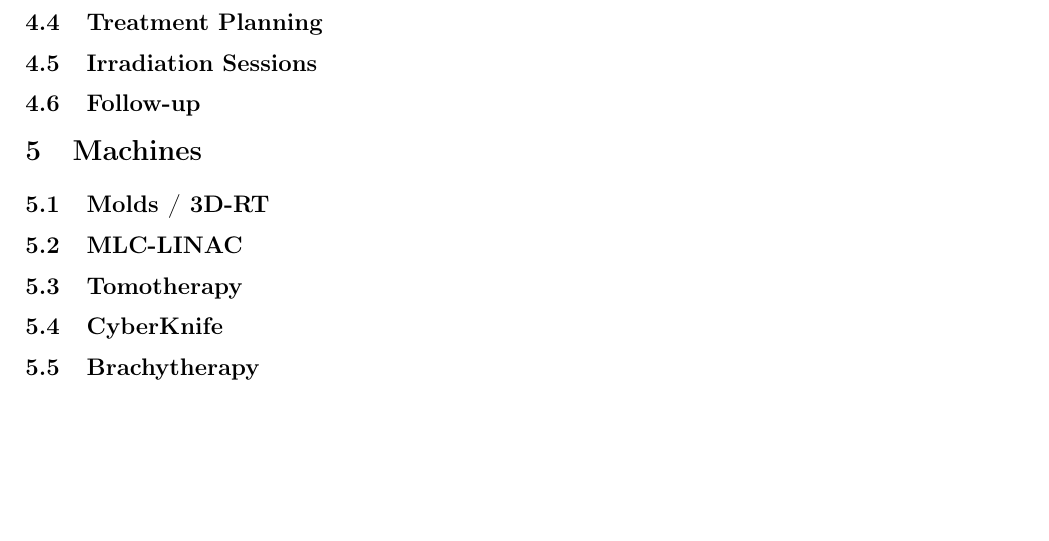
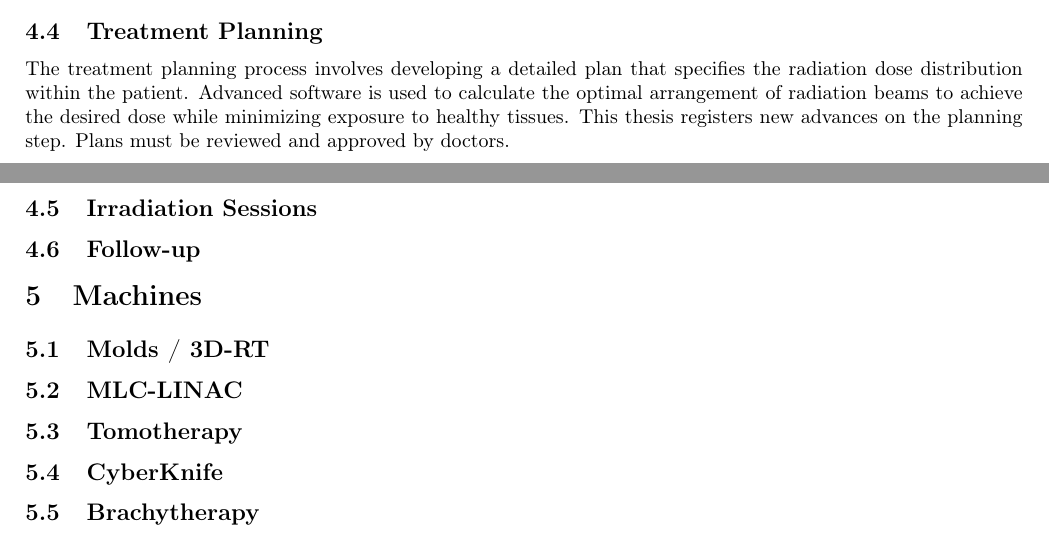
Before and after one commit to pauldubois98/PhD, a LaTeX paper (1_background/1_main.tex, which reads 1_background/1_content.tex): part of page 8 of 9 before the commit and two parts of pages 7 and 8 of 9 after it, the two joined at a grey line, cut so that both start at the same text, the shorter picture padded with empty space. Compiled offline with pdfLaTeX.

Commit message:
treatment planning §

```diff
--- a/1_background/1_content.tex
+++ b/1_background/1_content.tex
@@ -301,6 +301,11 @@
 The CT scan also provides the spatial information necessary for precise irradiation simulation.
 
 \subsection{Treatment Planning}
+The treatment planning process involves developing a detailed plan that specifies the radiation dose distribution within the patient.
+Advanced software is used to calculate the optimal arrangement of radiation beams to achieve the desired dose while minimizing exposure to healthy tissues.
+This thesis registers new advances on the planning step.
+Plans must be reviewed and approved by doctors.
+
 \subsection{Irradiation Sessions}
 \subsection{Follow-up}
 
```
